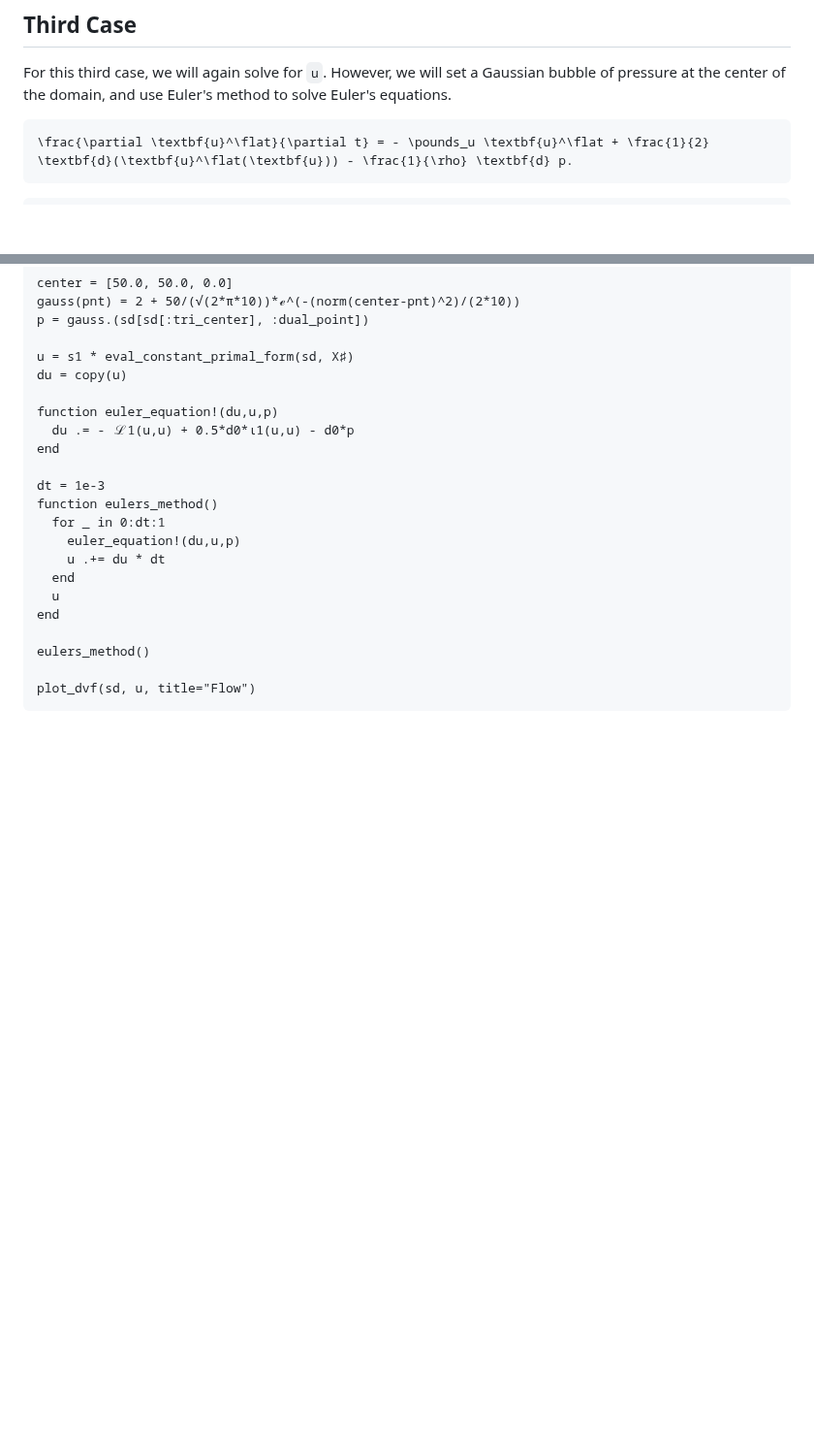
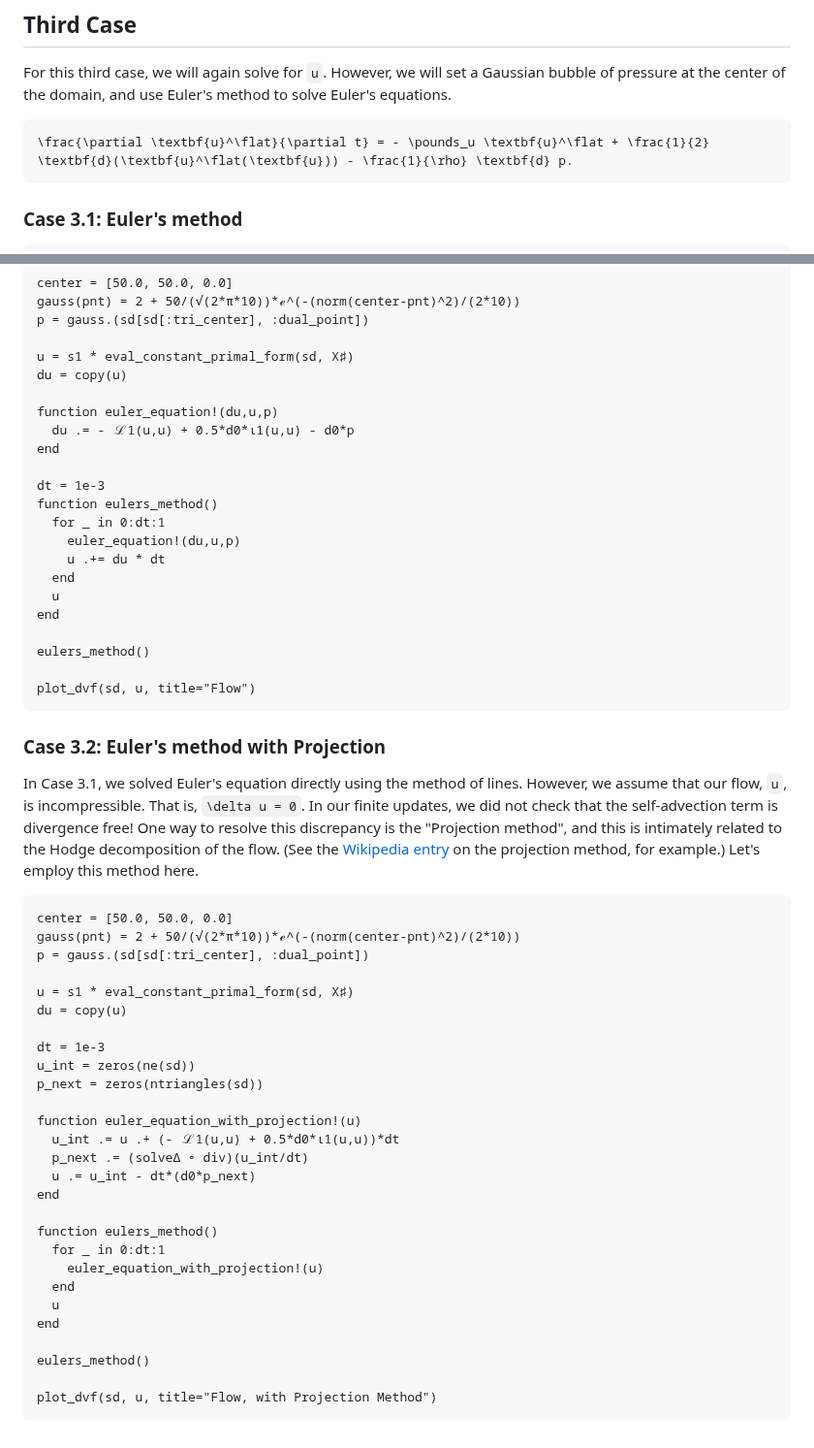
Before and after one commit to AlgebraicJulia/CombinatorialSpaces.jl, a Markdown page: docs/src/euler.md, 2 parts joined by grey strips. Shown at 97% size. Rendered like a GitHub page; blank space fills up the shorter version.

Commit message:
Add projection method (not tested locally)

````diff
--- a/docs/src/euler.md
+++ b/docs/src/euler.md
@@ -188,6 +188,8 @@ For this third case, we will again solve for `u`. However, we will set a Gaussia
 \frac{\partial \textbf{u}^\flat}{\partial t} = - \pounds_u \textbf{u}^\flat + \frac{1}{2} \textbf{d}(\textbf{u}^\flat(\textbf{u})) - \frac{1}{\rho} \textbf{d} p.
 ```
 
+### Case 3.1: Euler's method
+
 ```@example euler
 center = [50.0, 50.0, 0.0]
 gauss(pnt) = 2 + 50/(√(2*π*10))*ℯ^(-(norm(center-pnt)^2)/(2*10))
@@ -213,3 +215,37 @@ eulers_method()
 
 plot_dvf(sd, u, title="Flow")
 ```
+
+### Case 3.2: Euler's method with Projection
+
+In Case 3.1, we solved Euler's equation directly using the method of lines. However, we assume that our flow, `u`, is incompressible. That is, ``\delta u = 0``. In our finite updates, we did not check that the self-advection term is divergence free! One way to resolve this discrepancy is the "Projection method", and this is intimately related to the Hodge decomposition of the flow. (See the [Wikipedia entry](https://en.wikipedia.org/wiki/Projection_method_(fluid_dynamics)) on the projection method, for example.) Let's employ this method here.
+
+```@example euler
+center = [50.0, 50.0, 0.0]
+gauss(pnt) = 2 + 50/(√(2*π*10))*ℯ^(-(norm(center-pnt)^2)/(2*10))
+p = gauss.(sd[sd[:tri_center], :dual_point])
+
+u = s1 * eval_constant_primal_form(sd, X♯)
+du = copy(u)
+
+dt = 1e-3
+u_int = zeros(ne(sd))
+p_next = zeros(ntriangles(sd))
+
+function euler_equation_with_projection!(u)
+  u_int .= u .+ (- ℒ1(u,u) + 0.5*d0*ι1(u,u))*dt
+  p_next .= (solveΔ ∘ div)(u_int/dt)
+  u .= u_int - dt*(d0*p_next)
+end
+
+function eulers_method()
+  for _ in 0:dt:1
+    euler_equation_with_projection!(u)
+  end
+  u
+end
+
+eulers_method()
+
+plot_dvf(sd, u, title="Flow, with Projection Method")
+```
````
Also changed, not shown: other parts of docs/src/euler.md (+1 -1 lines).
